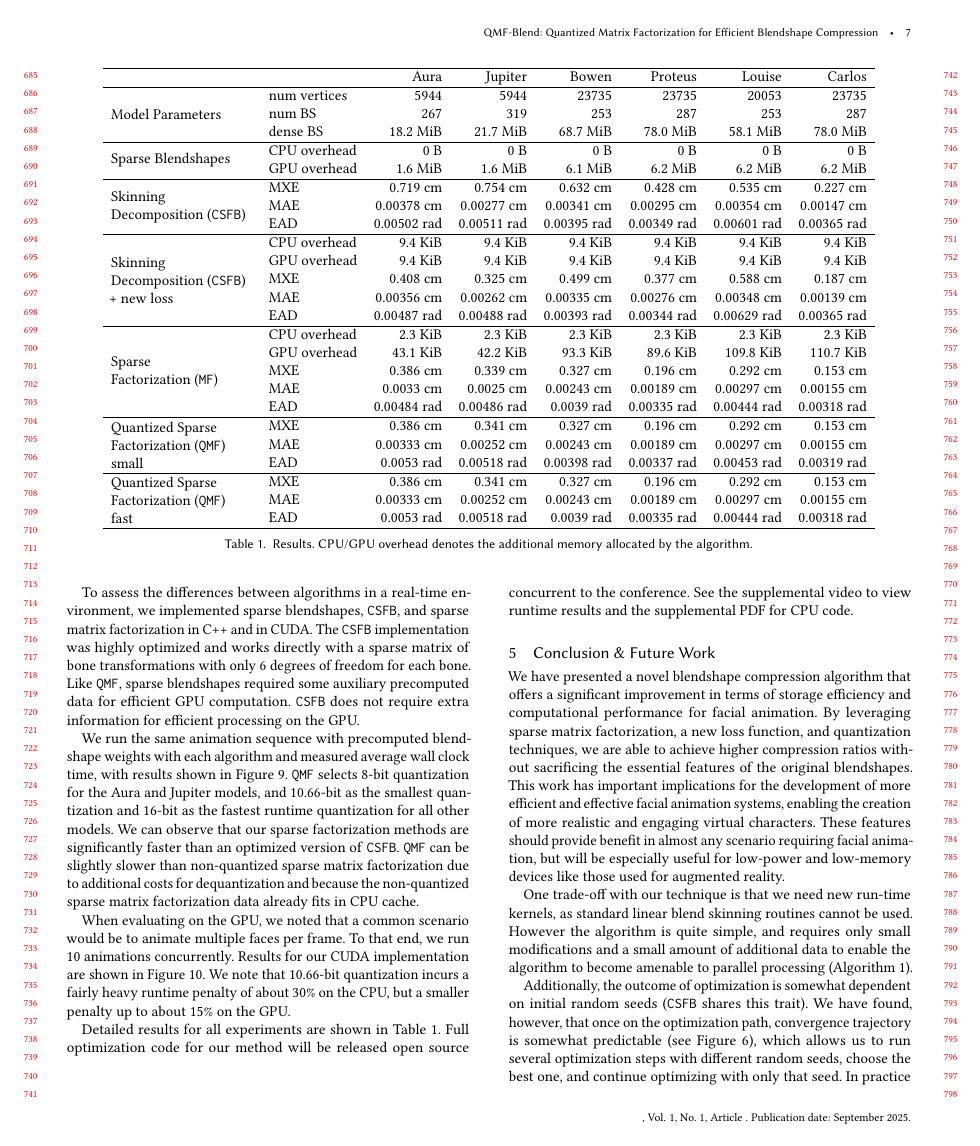
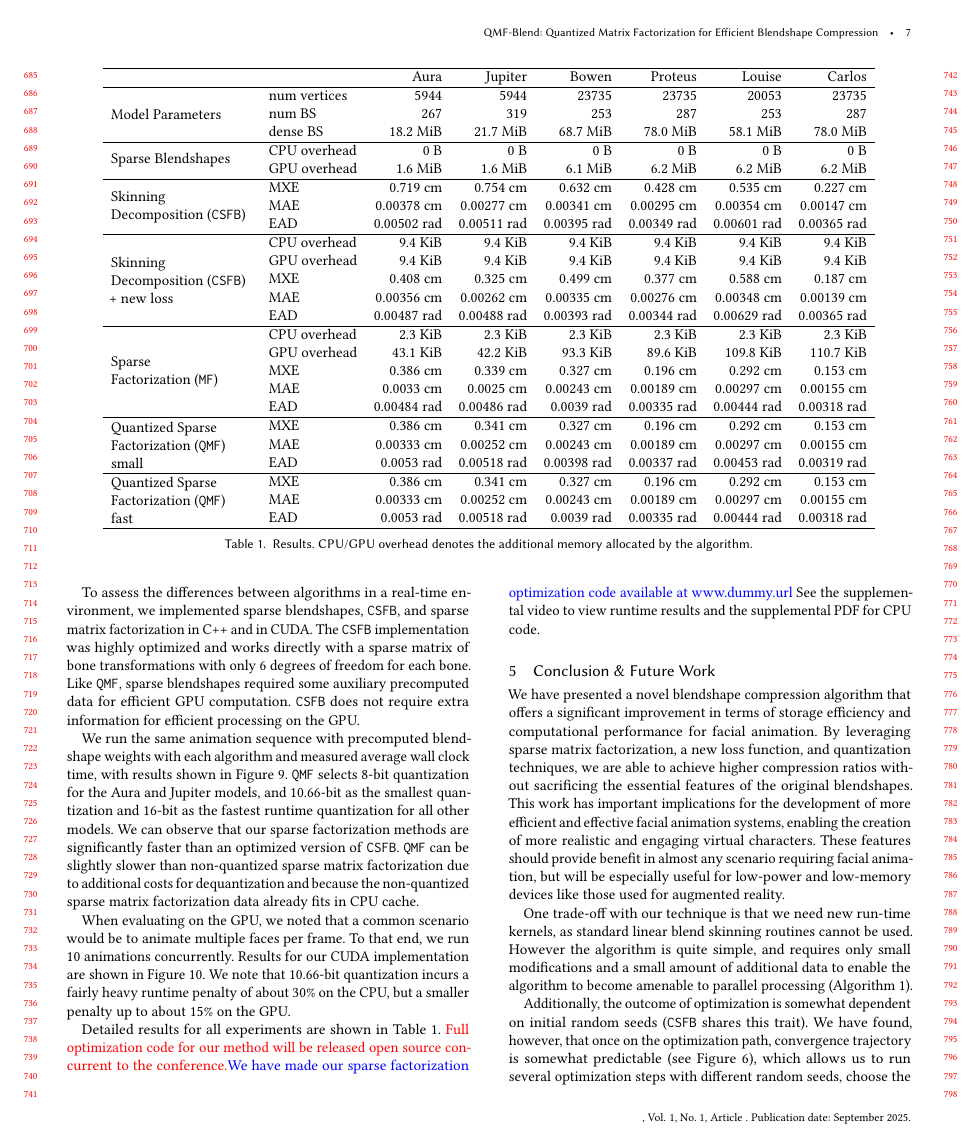
Before and after one commit to facebookresearch/qmf, a LaTeX paper (HPG2025QMFPaper/latex/0_Main.tex, which reads HPG2025QMFPaper/latex/4_Results.tex, HPG2025QMFPaper/latex/Commands.tex): page 7 of 10. Compiled offline with pdfLaTeX.

Commit message:
add dummy link to our open sourced code base

```diff
--- a/HPG2025QMFPaper/latex/4_Results.tex
+++ b/HPG2025QMFPaper/latex/4_Results.tex
@@ -72,8 +72,8 @@ We can observe that our sparse factorization methods are significantly faster th
 When evaluating on the GPU, we noted that a common scenario would be to animate multiple faces per frame. To that end, we run 10 animations concurrently.  Results for our CUDA implementation are shown in \Figure{fig:RuntimeCostGPU}.  We note that
 10.66-bit quantization incurs a fairly heavy runtime penalty of about 30\% on the CPU, but a smaller penalty up to about 15\% on the GPU.
 
-Detailed results for all experiments are shown in \Table{tab:FullResults}.   Full optimization code for our method will be released open source concurrent to the conference.  See the supplemental video to view runtime results and the supplemental PDF for CPU code.
-
+Detailed results for all experiments are shown in \Table{tab:FullResults}.   \replaceII{Full optimization code for our method will be released open source concurrent to the conference.}{We have made our sparse factorization optimization code available at www.dummy.url}  See the supplemental video to view runtime results and the supplemental PDF for CPU code.
+%We have open-sourced our codebase at
 
 %--
 %\input{generated/modelsTable.tex}
--- a/HPG2025QMFPaper/latex/Commands.tex
+++ b/HPG2025QMFPaper/latex/Commands.tex
@@ -143,6 +143,11 @@
 \newcommand{\add}[1]{\ifchanges{\textcolor{blue}{#1}}\else #1\fi}
 \newcommand{\removeTableRow}{\rowcolor{red}}
 
+\newif\ifchangesII
+\changesIItrue
+% \changesIIfalse
+\newcommand{\replaceII}[2]{\ifchangesII{\textcolor{red}{#1}\textcolor{blue}{#2}}\else #2\fi}
+
 % paper notations
 \newcommand{\numBS}{S} % F for frames
 \newcommand{\numVertices}{N}
```
